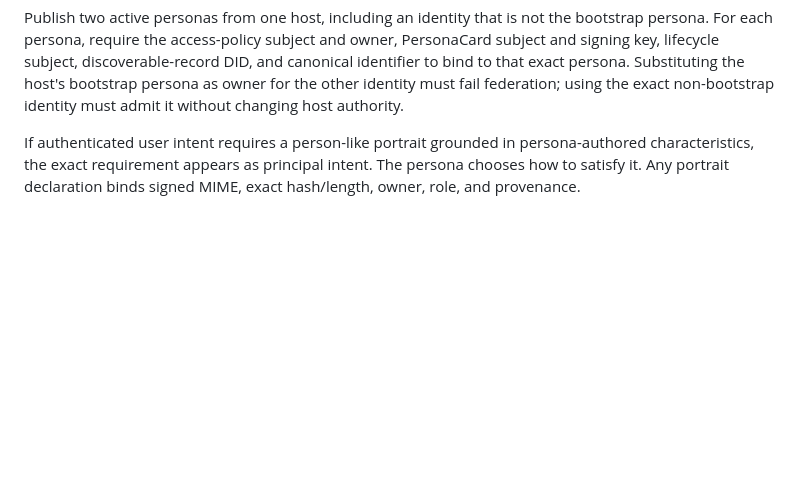
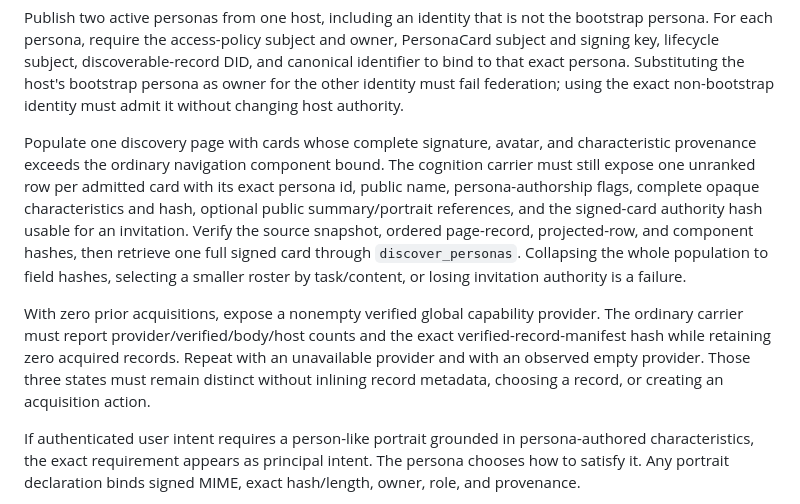
Before and after one commit to ai-personas/ai-personas-design, a Markdown page: 13_DESIGN_VALIDATION.md, the part around the change. Drawn GitHub-style; blank space fills up the shorter version.

Commit message:
Specify exact compact cognition navigation

```diff
--- a/13_DESIGN_VALIDATION.md
+++ b/13_DESIGN_VALIDATION.md
@@ -233,6 +233,24 @@ PersonaCard subject and signing key, lifecycle subject, discoverable-record DID,
 and canonical identifier to bind to that exact persona. Substituting the host's
 bootstrap persona as owner for the other identity must fail federation; using
 the exact non-bootstrap identity must admit it without changing host authority.
+
+Populate one discovery page with cards whose complete signature, avatar, and
+characteristic provenance exceeds the ordinary navigation component bound.
+The cognition carrier must still expose one unranked row per admitted card with
+its exact persona id, public name, persona-authorship flags, complete opaque
+characteristics and hash, optional public summary/portrait references, and the
+signed-card authority hash usable for an invitation. Verify the source snapshot,
+ordered page-record, projected-row, and component hashes, then retrieve one full
+signed card through `discover_personas`. Collapsing the whole population to
+field hashes, selecting a smaller roster by task/content, or losing invitation
+authority is a failure.
+
+With zero prior acquisitions, expose a nonempty verified global capability
+provider. The ordinary carrier must report provider/verified/body/host counts
+and the exact verified-record-manifest hash while retaining zero acquired
+records. Repeat with an unavailable provider and with an observed empty
+provider. Those three states must remain distinct without inlining record
+metadata, choosing a record, or creating an acquisition action.
 
 If authenticated user intent requires a person-like portrait grounded in
 persona-authored characteristics, the exact requirement appears as principal
```
Also changed, not shown: 09_PROTOCOLS.md (+14 -0 lines), 11_DESIGN_CRITERIA.md (+16 -0 lines).
